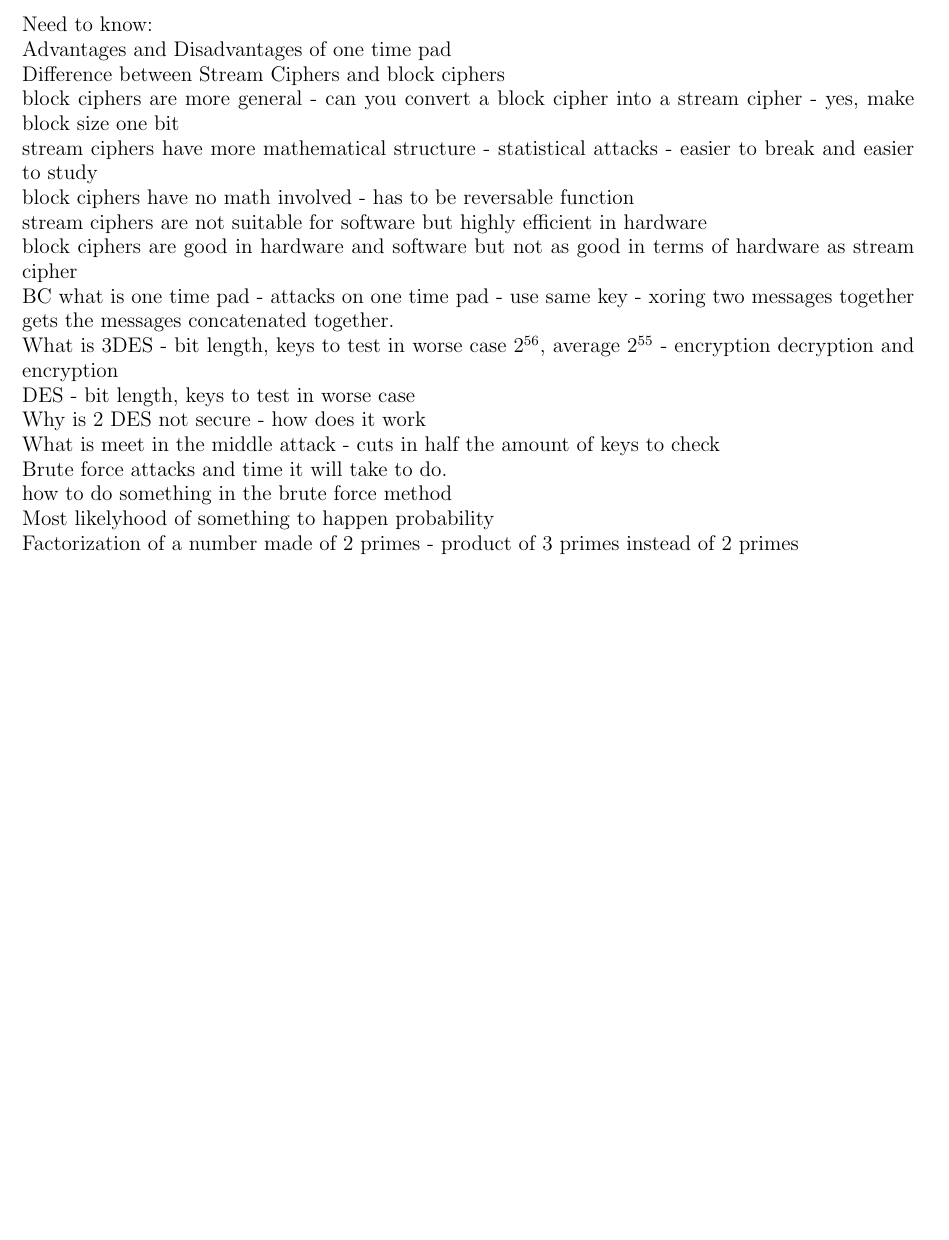
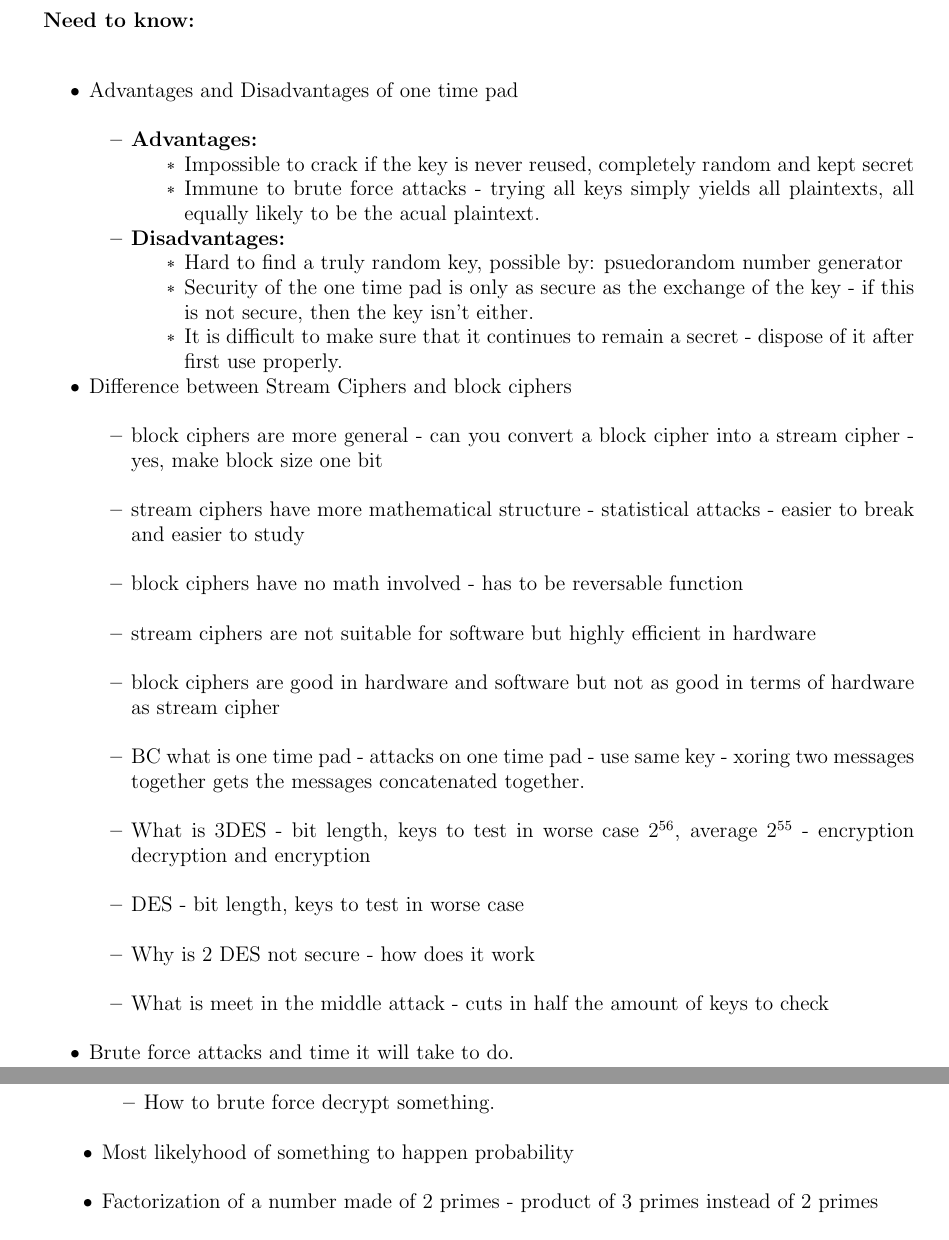
Before and after one commit to Allie199521/Final, a LaTeX paper (Final Review Sheet.tex): part of page 1 of 2 before the commit and two parts of pages 1 and 2 of 3 after it, the two joined at a grey line, cut so that both start at the same text, the shorter picture padded with empty space. Compiled offline with pdfLaTeX.

Commit message:
adding some pizzaz

```diff
--- a/Final Review Sheet.tex
+++ b/Final Review Sheet.tex
@@ -13,21 +13,3 @@
 {\bf Cryptography Final - May 14th 2:45pm}\\
 {\bf Review Sheet}\\
 \end{center}
-Need to know:\\
-Advantages and Disadvantages of one time pad\\
-Difference between Stream Ciphers and block ciphers\\
-	block ciphers are more general - can you convert a block cipher into a stream cipher - yes, make block size one bit\\
-	stream ciphers have more mathematical structure - statistical attacks - easier to break and easier to study\\
-	block ciphers have no math involved - has to be reversable function\\
-	stream ciphers are not suitable for software but highly efficient in hardware\\
-	block ciphers are good in hardware and software but not as good in terms of hardware as stream cipher\\
-	BC what is one time pad - attacks on one time pad - use same key - xoring two messages together gets the messages concatenated together.\\
-	What is 3DES - bit length, keys to test in worse case $2^{56}$, average $2^{55}$ - encryption decryption and encryption\\
-	DES - bit length, keys to test in worse case \\
-	Why is 2 DES not secure - how does it work\\
-	What is meet in the middle attack - cuts in half the amount of keys to check\\
-Brute force attacks and time it will take to do.\\
-	how to do something in the brute force method\\
-Most likelyhood of something to happen probability\\
-Factorization of a number made of 2 primes - product of 3 primes instead of 2 primes\\
-	how to find phi with 3 prime values\\
@@ -48 +16,39 @@ diffie helman - given $g^a$ and $g^b$, finding $g^{ab}$ is hard... how?\\
 
+{\bf Need to know:}\\
+
+\begin{itemize}
+\item{} Advantages and Disadvantages of one time pad\\
+	\begin{itemize}
+	\item{} {\bf Advantages:}
+		\begin{itemize}
+		\item{} Impossible to crack if the key is never reused, completely random and kept secret
+		\item{} Immune to brute force attacks - trying all keys simply yields all plaintexts, all equally likely to be the acual plaintext.
+		\end{itemize}
+	\item{} {\bf Disadvantages:}
+		\begin{itemize}
+		\item{} Hard to find a truly random key, possible by: psuedorandom number generator
+		\item{} Security of the one time pad is only as secure as the exchange of the key - if this is not secure, then the key isn't either.
+		\item{} It is difficult to make sure that it continues to remain a secret - dispose of it after first use properly.
+		\end{itemize}
+	\end{itemize}
+\item{} Difference between Stream Ciphers and block ciphers\\
+\begin{itemize}
+	\item{}block ciphers are more general - can you convert a block cipher into a stream cipher - yes, make block size one bit\\
+	\item{}stream ciphers have more mathematical structure - statistical attacks - easier to break and easier to study\\
+	\item{}block ciphers have no math involved - has to be reversable function\\
+	\item{}stream ciphers are not suitable for software but highly efficient in hardware\\
+	\item{}block ciphers are good in hardware and software but not as good in terms of hardware as stream cipher\\
+	\item{}BC what is one time pad - attacks on one time pad - use same key - xoring two messages together gets the messages concatenated together.\\
+	\item{}What is 3DES - bit length, keys to test in worse case $2^{56}$, average $2^{55}$ - encryption decryption and encryption\\
+	\item{}DES - bit length, keys to test in worse case \\
+	\item{}Why is 2 DES not secure - how does it work\\
+	\item{}What is meet in the middle attack - cuts in half the amount of keys to check\\
+\end{itemize}
+\item{}Brute force attacks and time it will take to do.\\
+	\begin{itemize}
+	\item{}How to brute force decrypt something.\\
+	\end{itemize}
+\item{}Most likelyhood of something to happen probability\\
+\item{}Factorization of a number made of 2 primes - product of 3 primes instead of 2 primes\\
+	\begin{itemize}
+	\item{}how to find phi with 3 prime values\\
@@ -56,0 +77 @@ Diffie helman - Elliptic Curve\\
+	\item{}finding the square roots of $x$ raise x to the (p+1)/4 and mod by p\\
```
Also changed, not shown: Final Review Sheet.pdf, Final Review Sheet.tex (54 more changed lines), 2 other files.
